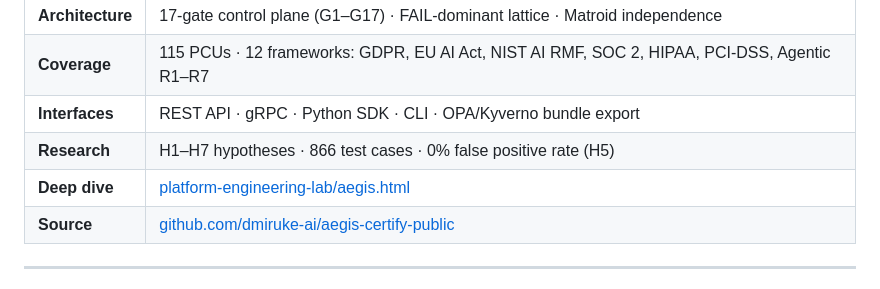
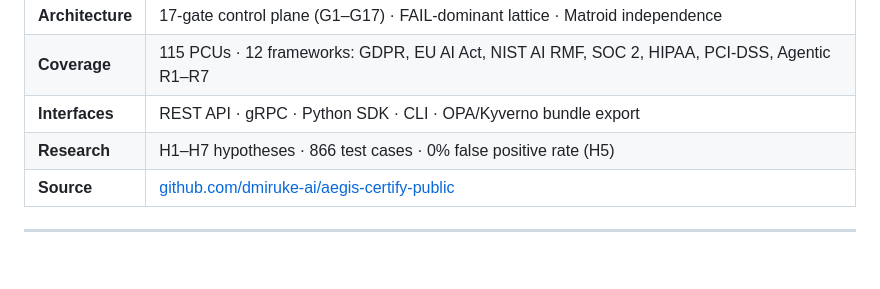
Before and after one commit to dmiruke-ai/dmiruke.github.io, a Markdown page: README.md, the part around the change. Drawn GitHub-style; blank space fills up the shorter version.

Commit message:
fix(readme): remove broken aegis.html deep dive link, source repo is canonical
Co-Authored-By: Claude Sonnet 4.6 <noreply@anthropic.com>

```diff
--- a/README.md
+++ b/README.md
@@ -48,7 +48,6 @@ Role-tailored views available via `?role=` parameter:
 | **Coverage** | 115 PCUs · 12 frameworks: GDPR, EU AI Act, NIST AI RMF, SOC 2, HIPAA, PCI-DSS, Agentic R1–R7 |
 | **Interfaces** | REST API · gRPC · Python SDK · CLI · OPA/Kyverno bundle export |
 | **Research** | H1–H7 hypotheses · 866 test cases · 0% false positive rate (H5) |
-| **Deep dive** | [platform-engineering-lab/aegis.html](https://dmiruke-ai.github.io/dmiruke.github.io/platform-engineering-lab/aegis.html) |
 | **Source** | [github.com/dmiruke-ai/aegis-certify-public](https://github.com/dmiruke-ai/aegis-certify-public) |
 
 ---
```
